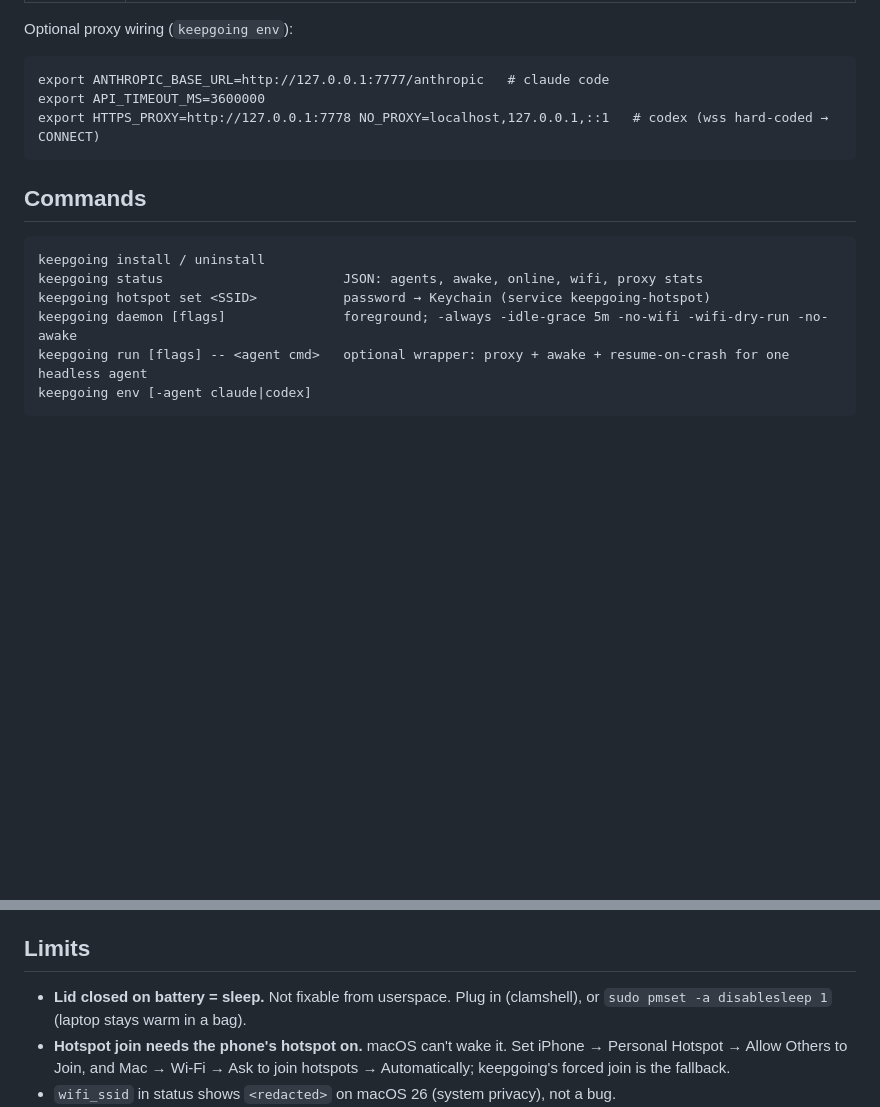
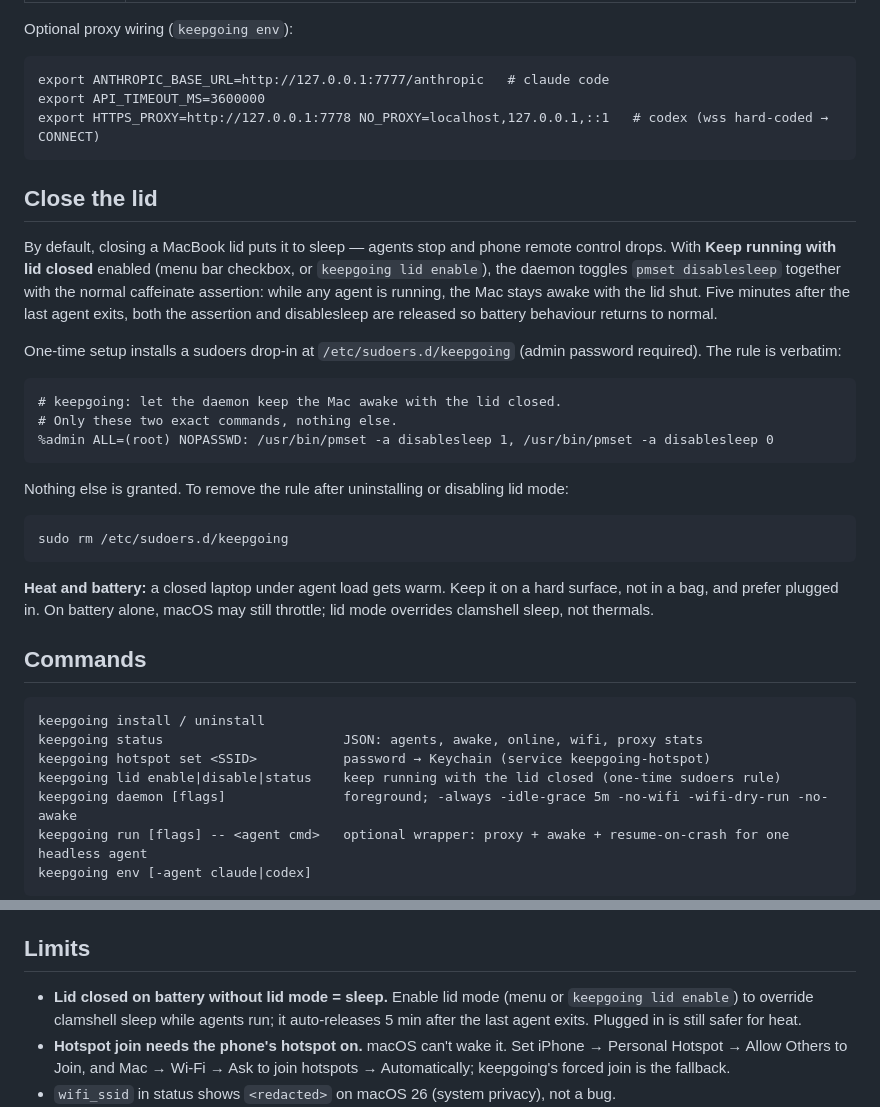
Before and after one commit to bigbrainw/keepgoing, a Markdown page: README.md, 2 parts joined by grey strips. Drawn GitHub-style; blank space fills up the shorter version.

Commit message:
docs: add close-the-lid section
Co-authored-by: Cursor <cursoragent@cursor.com>

````diff
--- a/README.md
+++ b/README.md
@@ -42,12 +42,33 @@ export API_TIMEOUT_MS=3600000
 export HTTPS_PROXY=http://127.0.0.1:7778 NO_PROXY=localhost,127.0.0.1,::1   # codex (wss hard-coded → CONNECT)
 ```
 
+## Close the lid
+
+By default, closing a MacBook lid puts it to sleep — agents stop and phone remote control drops. With **Keep running with lid closed** enabled (menu bar checkbox, or `keepgoing lid enable`), the daemon toggles `pmset disablesleep` together with the normal caffeinate assertion: while any agent is running, the Mac stays awake with the lid shut. Five minutes after the last agent exits, both the assertion and disablesleep are released so battery behaviour returns to normal.
+
+One-time setup installs a sudoers drop-in at `/etc/sudoers.d/keepgoing` (admin password required). The rule is verbatim:
+
+```
+# keepgoing: let the daemon keep the Mac awake with the lid closed.
+# Only these two exact commands, nothing else.
+%admin ALL=(root) NOPASSWD: /usr/bin/pmset -a disablesleep 1, /usr/bin/pmset -a disablesleep 0
+```
+
+Nothing else is granted. To remove the rule after uninstalling or disabling lid mode:
+
+```
+sudo rm /etc/sudoers.d/keepgoing
+```
+
+**Heat and battery:** a closed laptop under agent load gets warm. Keep it on a hard surface, not in a bag, and prefer plugged in. On battery alone, macOS may still throttle; lid mode overrides clamshell sleep, not thermals.
+
 ## Commands
 
 ```
 keepgoing install / uninstall
 keepgoing status                       JSON: agents, awake, online, wifi, proxy stats
 keepgoing hotspot set <SSID>           password → Keychain (service keepgoing-hotspot)
+keepgoing lid enable|disable|status    keep running with the lid closed (one-time sudoers rule)
 keepgoing daemon [flags]               foreground; -always -idle-grace 5m -no-wifi -wifi-dry-run -no-awake
 keepgoing run [flags] -- <agent cmd>   optional wrapper: proxy + awake + resume-on-crash for one headless agent
 keepgoing env [-agent claude|codex]
@@ -67,7 +88,7 @@ Log: `~/Library/Logs/keepgoing/daemon.log`.
 
 ## Limits
 
-- **Lid closed on battery = sleep.** Not fixable from userspace. Plug in (clamshell), or `sudo pmset -a disablesleep 1` (laptop stays warm in a bag).
+- **Lid closed on battery without lid mode = sleep.** Enable lid mode (menu or `keepgoing lid enable`) to override clamshell sleep while agents run; it auto-releases 5 min after the last agent exits. Plugged in is still safer for heat.
 - **Hotspot join needs the phone's hotspot on.** macOS can't wake it. Set iPhone → Personal Hotspot → Allow Others to Join, and Mac → Wi-Fi → Ask to join hotspots → Automatically; keepgoing's forced join is the fallback.
 - `wifi_ssid` in status shows `<redacted>` on macOS 26 (system privacy), not a bug.
 - Codex hold is at CONNECT time only (TLS is opaque); a drop mid-turn relies on Codex's own reconnect.
````
